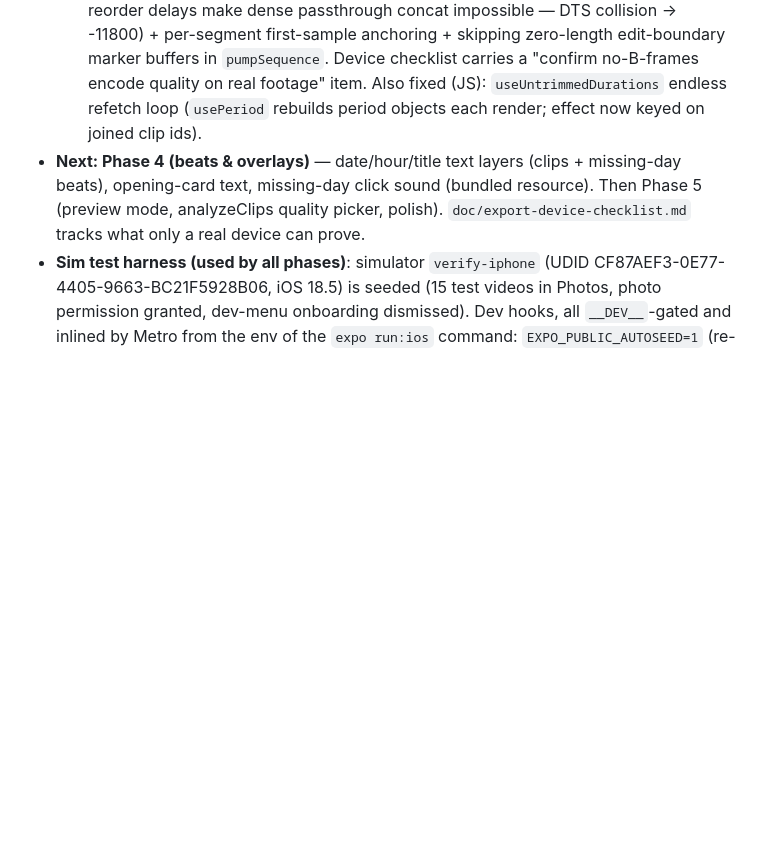
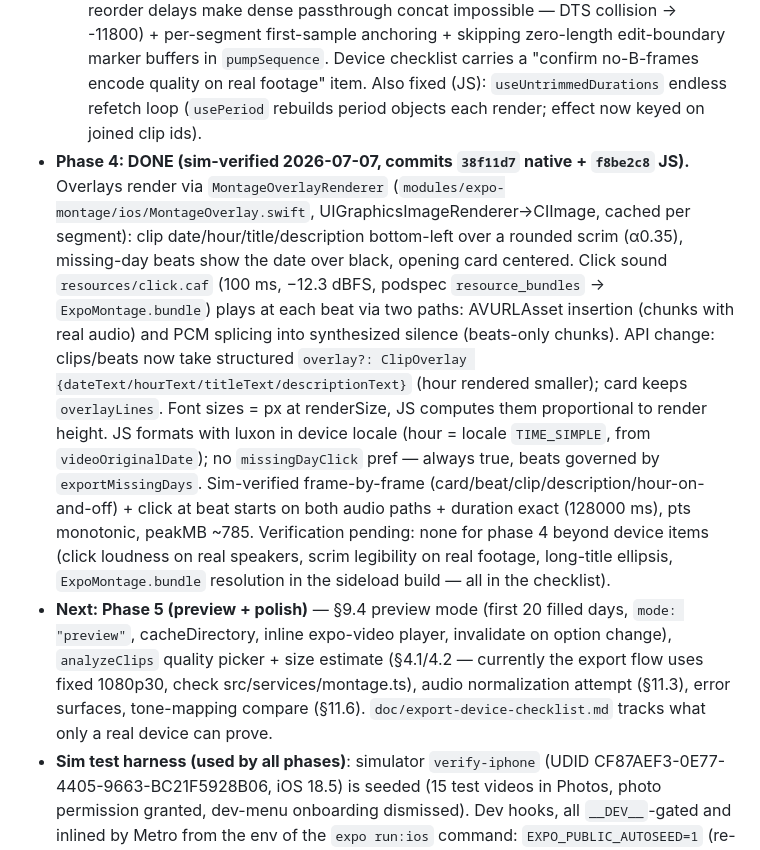
Before and after one commit to FlorianMuller/3secCopilot, a Markdown page: doc/export-spec.md, the part around the change. Drawn GitHub-style; blank space fills up the shorter version.

Commit message:
docs(export): phase 4 done (sim-verified) — update resume state + device checklist
Co-Authored-By: Claude Fable 5 <noreply@anthropic.com>

```diff
--- a/doc/export-spec.md
+++ b/doc/export-spec.md
@@ -11,7 +11,8 @@
   2. `AssembleSession` re-armed `requestMediaDataWhenReadyOnQueue` per chunk on the same writer inputs → NSException "cannot be called more than once" (crash on any multi-chunk export). Fix: all chunk readers open upfront; each input armed once with a pump that advances through segments internally.
   3. **Chunk-boundary stutter** (found by forensics): passthrough chunk concat produced 1–2 empty-edit frames + 1 dropped frame per boundary — chunk files carry a B-frame reorder-delay elst shift that the assembler's duration-based retiming ignored (13-entry edit list, duplicate discard-flagged packets, non-monotonic DTS). Fix: `AVVideoAllowFrameReorderingKey: false` in `WriterConfig` (no B-frames; mismatched reorder delays make dense passthrough concat impossible — DTS collision → -11800) + per-segment first-sample anchoring + skipping zero-length edit-boundary marker buffers in `pumpSequence`. Device checklist carries a "confirm no-B-frames encode quality on real footage" item.
   Also fixed (JS): `useUntrimmedDurations` endless refetch loop (`usePeriod` rebuilds period objects each render; effect now keyed on joined clip ids).
-- **Next: Phase 4 (beats & overlays)** — date/hour/title text layers (clips + missing-day beats), opening-card text, missing-day click sound (bundled resource). Then Phase 5 (preview mode, analyzeClips quality picker, polish). `doc/export-device-checklist.md` tracks what only a real device can prove.
+- **Phase 4: DONE (sim-verified 2026-07-07, commits `38f11d7` native + `f8be2c8` JS).** Overlays render via `MontageOverlayRenderer` (`modules/expo-montage/ios/MontageOverlay.swift`, UIGraphicsImageRenderer→CIImage, cached per segment): clip date/hour/title/description bottom-left over a rounded scrim (α0.35), missing-day beats show the date over black, opening card centered. Click sound `resources/click.caf` (100 ms, −12.3 dBFS, podspec `resource_bundles` → `ExpoMontage.bundle`) plays at each beat via two paths: AVURLAsset insertion (chunks with real audio) and PCM splicing into synthesized silence (beats-only chunks). API change: clips/beats now take structured `overlay?: ClipOverlay {dateText/hourText/titleText/descriptionText}` (hour rendered smaller); card keeps `overlayLines`. Font sizes = px at renderSize, JS computes them proportional to render height. JS formats with luxon in device locale (hour = locale `TIME_SIMPLE`, from `videoOriginalDate`); no `missingDayClick` pref — always true, beats governed by `exportMissingDays`. Sim-verified frame-by-frame (card/beat/clip/description/hour-on-and-off) + click at beat starts on both audio paths + duration exact (128000 ms), pts monotonic, peakMB ~785. Verification pending: none for phase 4 beyond device items (click loudness on real speakers, scrim legibility on real footage, long-title ellipsis, `ExpoMontage.bundle` resolution in the sideload build — all in the checklist).
+- **Next: Phase 5 (preview + polish)** — §9.4 preview mode (first 20 filled days, `mode: "preview"`, cacheDirectory, inline expo-video player, invalidate on option change), `analyzeClips` quality picker + size estimate (§4.1/4.2 — currently the export flow uses fixed 1080p30, check src/services/montage.ts), audio normalization attempt (§11.3), error surfaces, tone-mapping compare (§11.6). `doc/export-device-checklist.md` tracks what only a real device can prove.
 - **Sim test harness (used by all phases)**: simulator `verify-iphone` (UDID CF87AEF3-0E77-4405-9663-BC21F5928B06, iOS 18.5) is seeded (15 test videos in Photos, photo permission granted, dev-menu onboarding dismissed). Dev hooks, all `__DEV__`-gated and inlined by Metro from the env of the `expo run:ios` command: `EXPO_PUBLIC_AUTOSEED=1` (re-seeds DB from library on launch, `src/services/devSeed.ts`), `EXPO_PUBLIC_INITIAL_TAB=ExportTab`, `EXPO_PUBLIC_AUTO_OPEN_PERIOD=1`, `EXPO_PUBLIC_AUTO_EXPORT=1` (logs `[autoexport] …` lines incl. a final `DONE path=… durationMs=…`). Full recipe: kill stale Metro on port 8081 first, then `EXPO_BUILD_MODE=dev EXPO_PUBLIC_… npx expo run:ios --device <UDID>`; pull outputs via `xcrun simctl get_app_container <UDID> com.fmuller.3secsDev data`. No headless tap/scroll tooling exists on this machine — drive flows via the hooks.
 - Iteration tip: JS changes hot-reload via Metro; Swift changes rebuild fastest from Xcode (`make xcode-open-workspace`, Cmd+R); compile-check the module without a device via `xcodebuild -project ios/Pods/Pods.xcodeproj -target ExpoMontage -sdk iphonesimulator build`.
 
```
Also changed, not shown: doc/export-device-checklist.md (+14 -1 lines).
